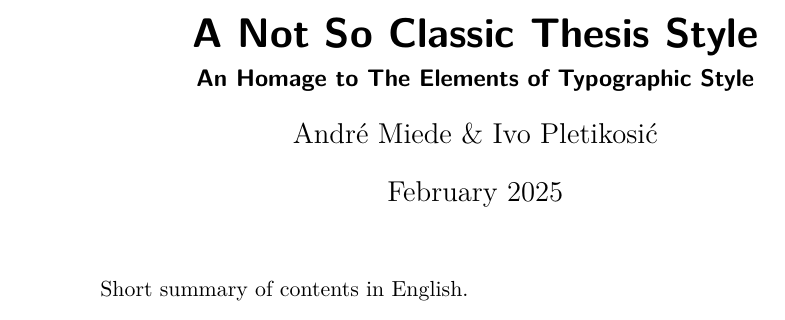
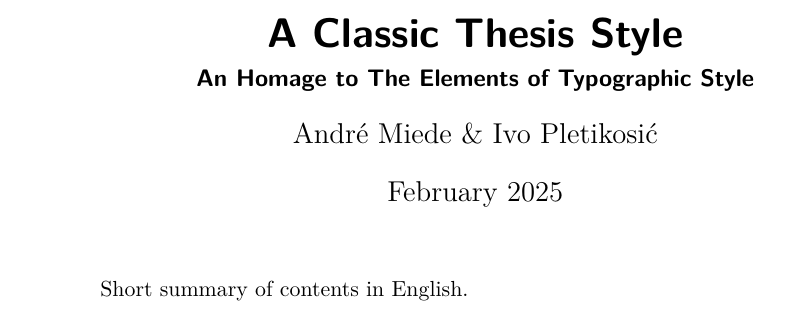
Before and after one commit to gabrielegiraldo/quarto-classicthesis, a Quarto document (template.qmd): part of the page, cut so that both start at the same text. Rendered offline with R 4.5, knitr and Pandoc in place of Quarto, then LaTeX, with nearby package versions; drawn as R Markdown's standard PDF in place of the format the file asks for.

Commit message:
Update starter thesis title

```diff
--- a/template.qmd
+++ b/template.qmd
@@ -1,5 +1,5 @@
 ---
-title: "A Not So Classic Thesis Style"
+title: "A Classic Thesis Style"
 subtitle: "An Homage to The Elements of Typographic Style"
 author: "André Miede & Ivo Pletikosić"
 date: "February 2025"
```
